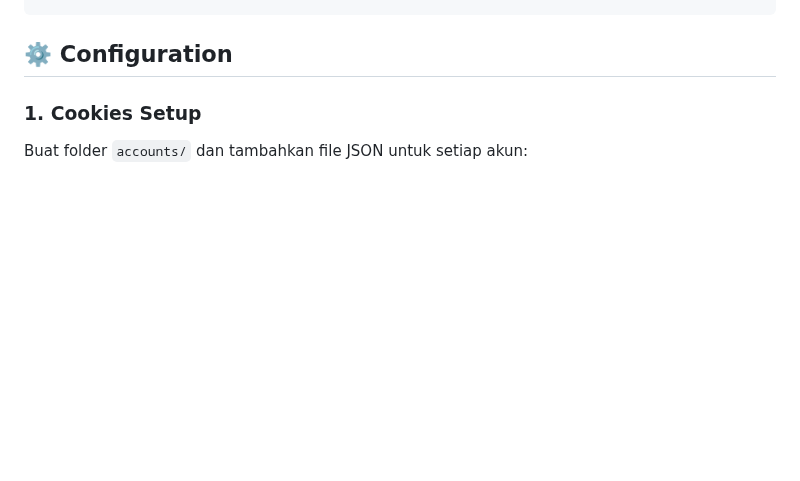
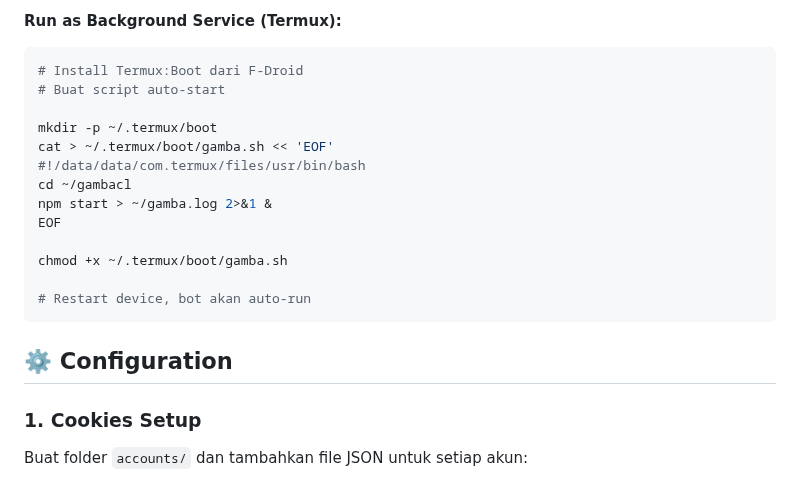
Before and after one commit to scanktpyangada1-max/gambacl, a Markdown page: README.md, the part around one of its changes. GitHub-like rendering; blank space fills up the shorter version.

Commit message:
Add Debian Userland/Termux deployment tutorial with complete step-by-step guide

````diff
--- a/README.md
+++ b/README.md
@@ -92,3 +177,22 @@ npm start
+**Run as Background Service (Termux):**
+
+```bash
+# Install Termux:Boot dari F-Droid
+# Buat script auto-start
+
+mkdir -p ~/.termux/boot
+cat > ~/.termux/boot/gamba.sh << 'EOF'
+#!/data/data/com.termux/files/usr/bin/bash
+cd ~/gambacl
+npm start > ~/gamba.log 2>&1 &
+EOF
+
+chmod +x ~/.termux/boot/gamba.sh
+
+# Restart device, bot akan auto-run
+```
+
+
 
 ## ⚙️ Configuration
 
````
Also changed, not shown: other parts of README.md (+85 -0 lines).
